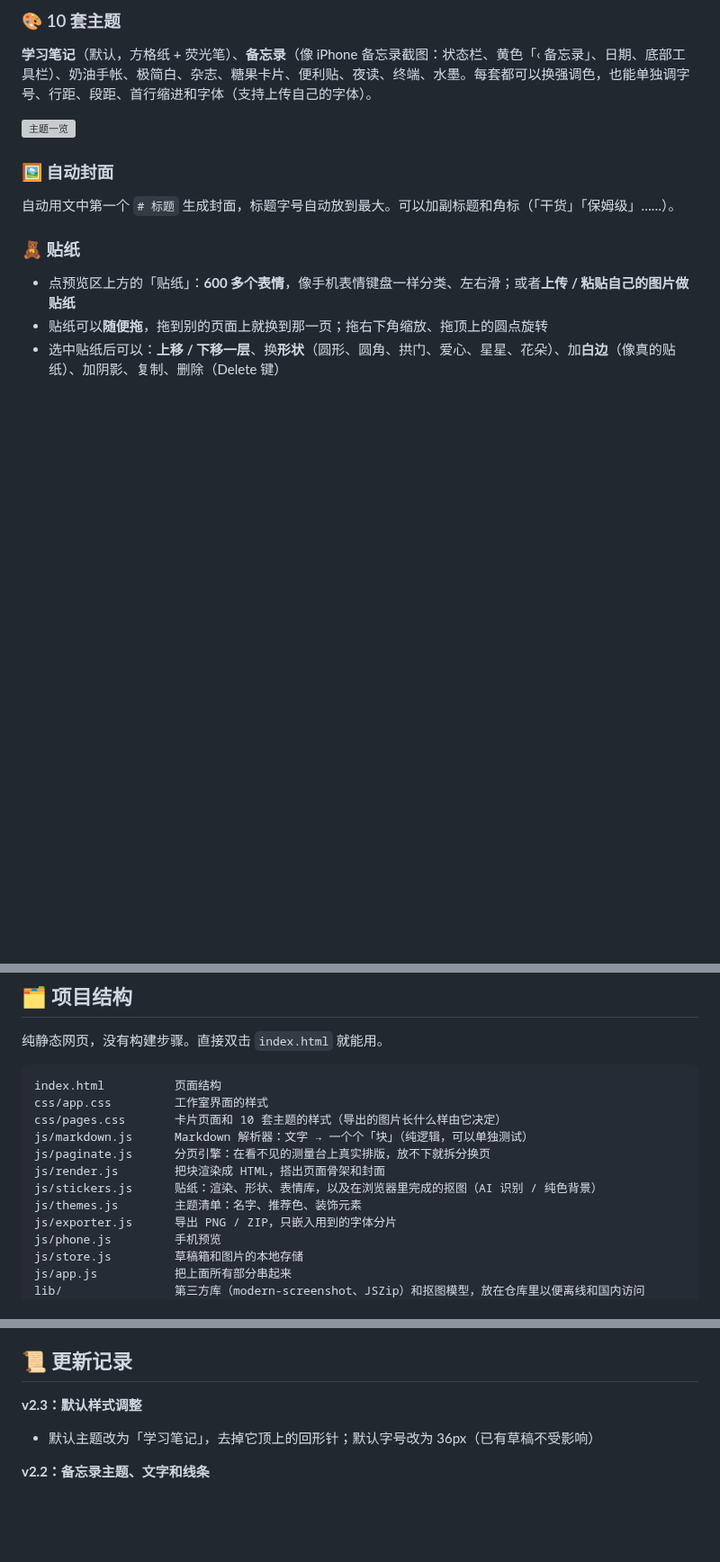
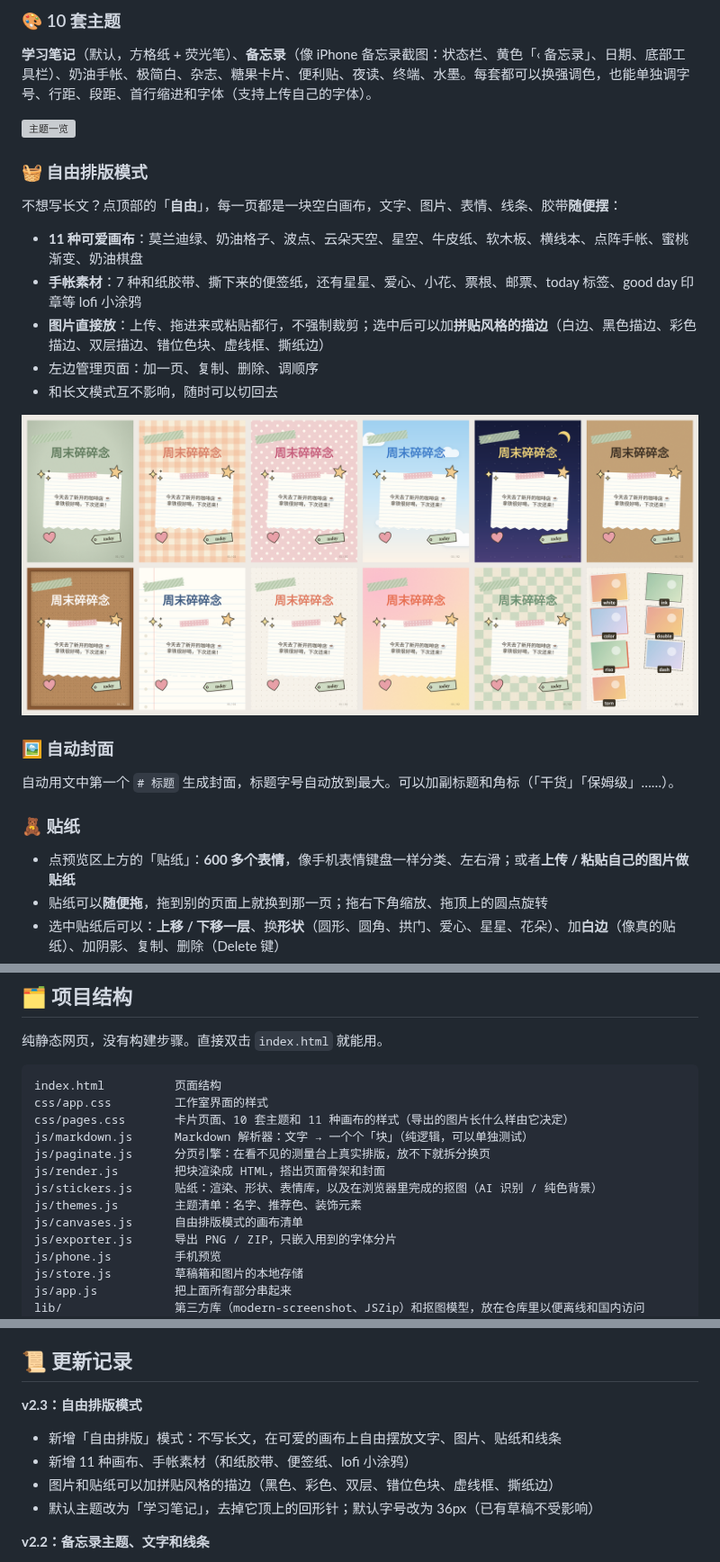
Before and after one commit to NowhereMan-in-Galaxy/xiaohongshu-text-layout, a Markdown page: README.md, 3 parts joined by grey strips. Shown at 90% size. Rendered like a GitHub page; pictures changed too: assets/screenshots/free.png (added); blank space fills up the shorter version; grey boxes are pictures that could not be loaded.

````diff
--- a/README.md
+++ b/README.md
@@ -27,6 +27,16 @@
 **学习笔记**（默认，方格纸 + 荧光笔）、**备忘录**（像 iPhone 备忘录截图：状态栏、黄色「‹ 备忘录」、日期、底部工具栏）、奶油手帐、极简白、杂志、糖果卡片、便利贴、夜读、终端、水墨。每套都可以换强调色，也能单独调字号、行距、段距、首行缩进和字体（支持上传自己的字体）。
 
 ![主题一览](assets/screenshots/themes.png)
+
+### 🧺 自由排版模式
+不想写长文？点顶部的「**自由**」，每一页都是一块空白画布，文字、图片、表情、线条、胶带**随便摆**：
+- **11 种可爱画布**：莫兰迪绿、奶油格子、波点、云朵天空、星空、牛皮纸、软木板、横线本、点阵手帐、蜜桃渐变、奶油棋盘
+- **手帐素材**：7 种和纸胶带、撕下来的便签纸，还有星星、爱心、小花、票根、邮票、today 标签、good day 印章等 lofi 小涂鸦
+- **图片直接放**：上传、拖进来或粘贴都行，不强制裁剪；选中后可以加**拼贴风格的描边**（白边、黑色描边、彩色描边、双层描边、错位色块、虚线框、撕纸边）
+- 左边管理页面：加一页、复制、删除、调顺序
+- 和长文模式互不影响，随时可以切回去
+
+![自由排版的画布](assets/screenshots/free.png)
 
 ### 🖼 自动封面
 自动用文中第一个 `# 标题` 生成封面，标题字号自动放到最大。可以加副标题和角标（「干货」「保姆级」……）。
@@ -107,12 +117,13 @@
 ```
 index.html          页面结构
 css/app.css         工作室界面的样式
-css/pages.css       卡片页面和 10 套主题的样式（导出的图片长什么样由它决定）
+css/pages.css       卡片页面、10 套主题和 11 种画布的样式（导出的图片长什么样由它决定）
 js/markdown.js      Markdown 解析器：文字 → 一个个「块」（纯逻辑，可以单独测试）
 js/paginate.js      分页引擎：在看不见的测量台上真实排版，放不下就拆分换页
 js/render.js        把块渲染成 HTML，搭出页面骨架和封面
 js/stickers.js      贴纸：渲染、形状、表情库，以及在浏览器里完成的抠图（AI 识别 / 纯色背景）
 js/themes.js        主题清单：名字、推荐色、装饰元素
+js/canvases.js      自由排版模式的画布清单
 js/exporter.js      导出 PNG / ZIP，只嵌入用到的字体分片
 js/phone.js         手机预览
 js/store.js         草稿箱和图片的本地存储
@@ -166,7 +177,10 @@ npm start                               # 本地服务器 http://localhost:8080
 
 ## 📜 更新记录
 
-**v2.3：默认样式调整**
+**v2.3：自由排版模式**
+- 新增「自由排版」模式：不写长文，在可爱的画布上自由摆放文字、图片、贴纸和线条
+- 新增 11 种画布、手帐素材（和纸胶带、便签纸、lofi 小涂鸦）
+- 图片和贴纸可以加拼贴风格的描边（黑色、彩色、双层、错位色块、虚线框、撕纸边）
 - 默认主题改为「学习笔记」，去掉它顶上的回形针；默认字号改为 36px（已有草稿不受影响）
 
 **v2.2：备忘录主题、文字和线条**
````
Also changed, not shown: 9 other files.
